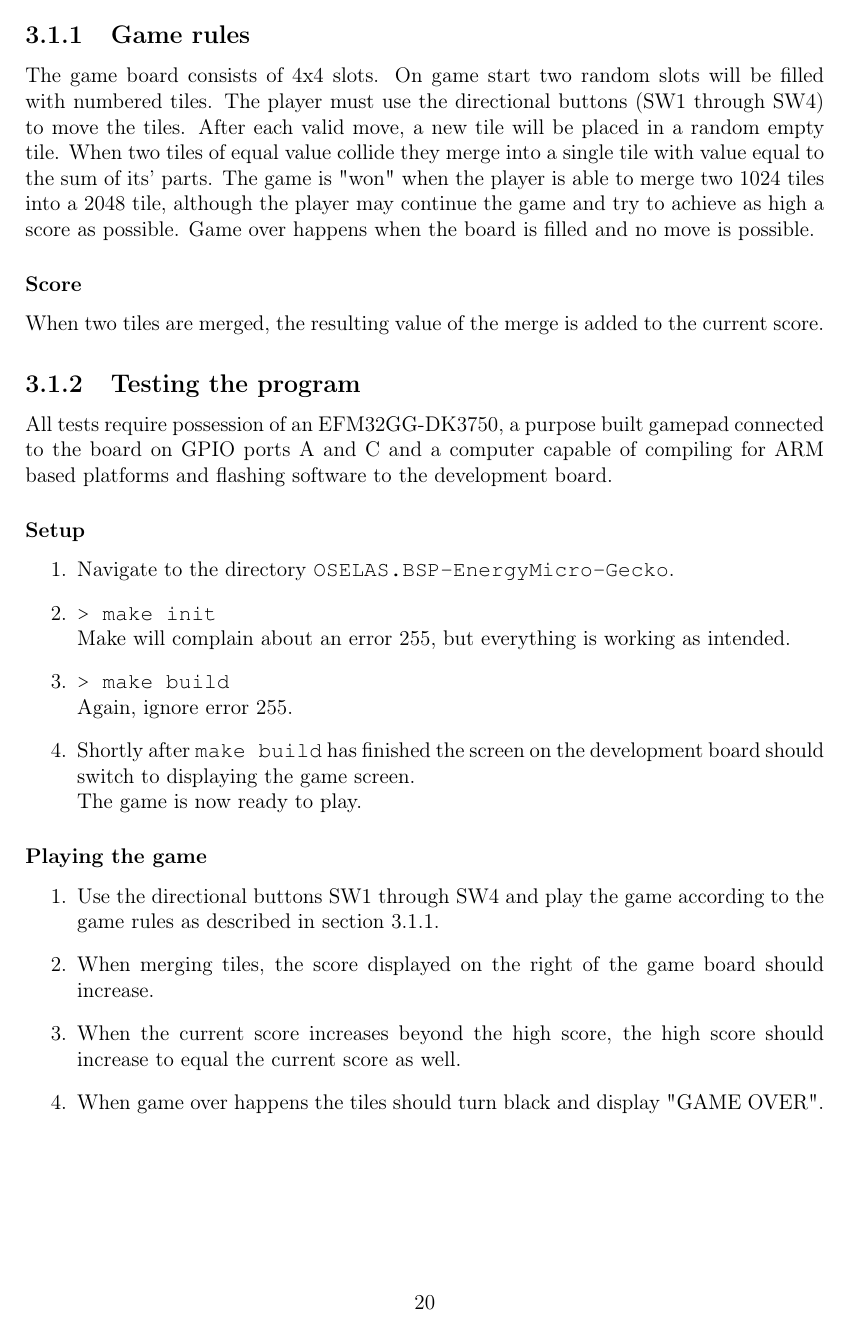
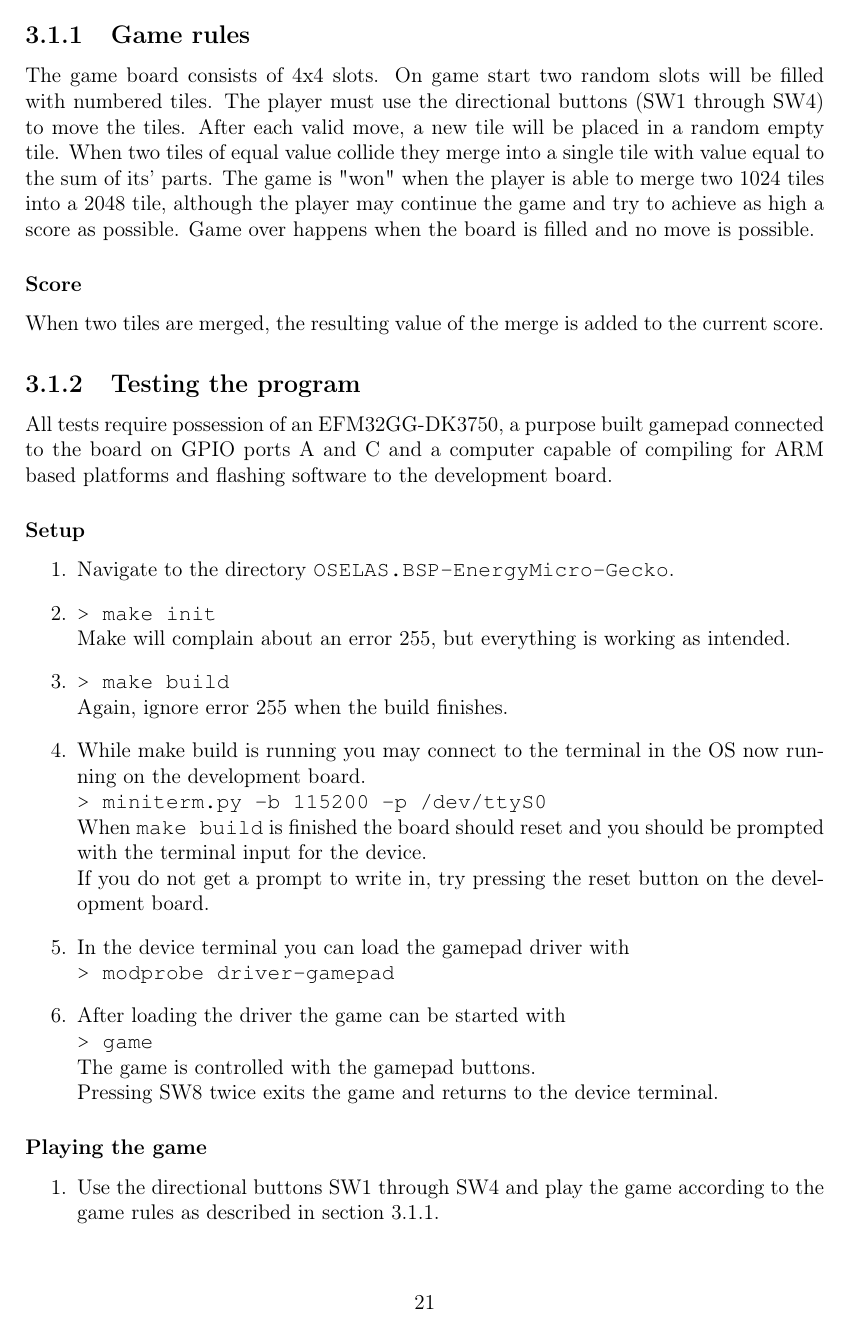
Before and after one commit to mathiasose/TDT4258, a LaTeX thesis (exercise3/report/group_13_exercise_3_report.tex, which reads exercise3/report/program.tex): page 23 of 27 before the commit and page 24 of 29 after it. Compiled offline with pdfLaTeX.

```diff
--- a/exercise3/report/program.tex
+++ b/exercise3/report/program.tex
@@ -28,9 +28,17 @@
     \item   \texttt{> make init}\\
 	    Make will complain about an error 255, but everything is working as intended.
     \item   \texttt{> make build}\\
-	    Again, ignore error 255.
-    \item   Shortly after \texttt{make build} has finished the screen on the development board should switch to displaying the game screen.\\
-	    The game is now ready to play.
+	    Again, ignore error 255 when the build finishes.
+    \item   While make build is running you may connect to the terminal in the OS now running on the development board.\\
+            \texttt{>  miniterm.py -b 115200 -p /dev/ttyS0}\\
+            When \texttt{make build} is finished the board should reset and you should be prompted with the terminal input for the device.\\
+            If you do not get a prompt to write in, try pressing the reset button on the development board.
+    \item   In the device terminal you can load the gamepad driver with\\
+            \texttt{> modprobe driver-gamepad}
+    \item   After loading the driver the game can be started with\\
+            \texttt{> game}\\
+            The game is controlled with the gamepad buttons.\\
+            Pressing SW8 twice exits the game and returns to the device terminal.
 \end{enumerate}
 
 \subsubsection{Playing the game}
```
Also changed, not shown: exercise3/report/code/draw_tile.tex (+1 -1 lines), exercise3/report/conclusion.tex (+2 -1 lines), exercise3/report/discussion.tex (+3 -1 lines), exercise3/report/game.tex (+11 -1 lines), exercise3/report/img/boxmodel.png (added).
